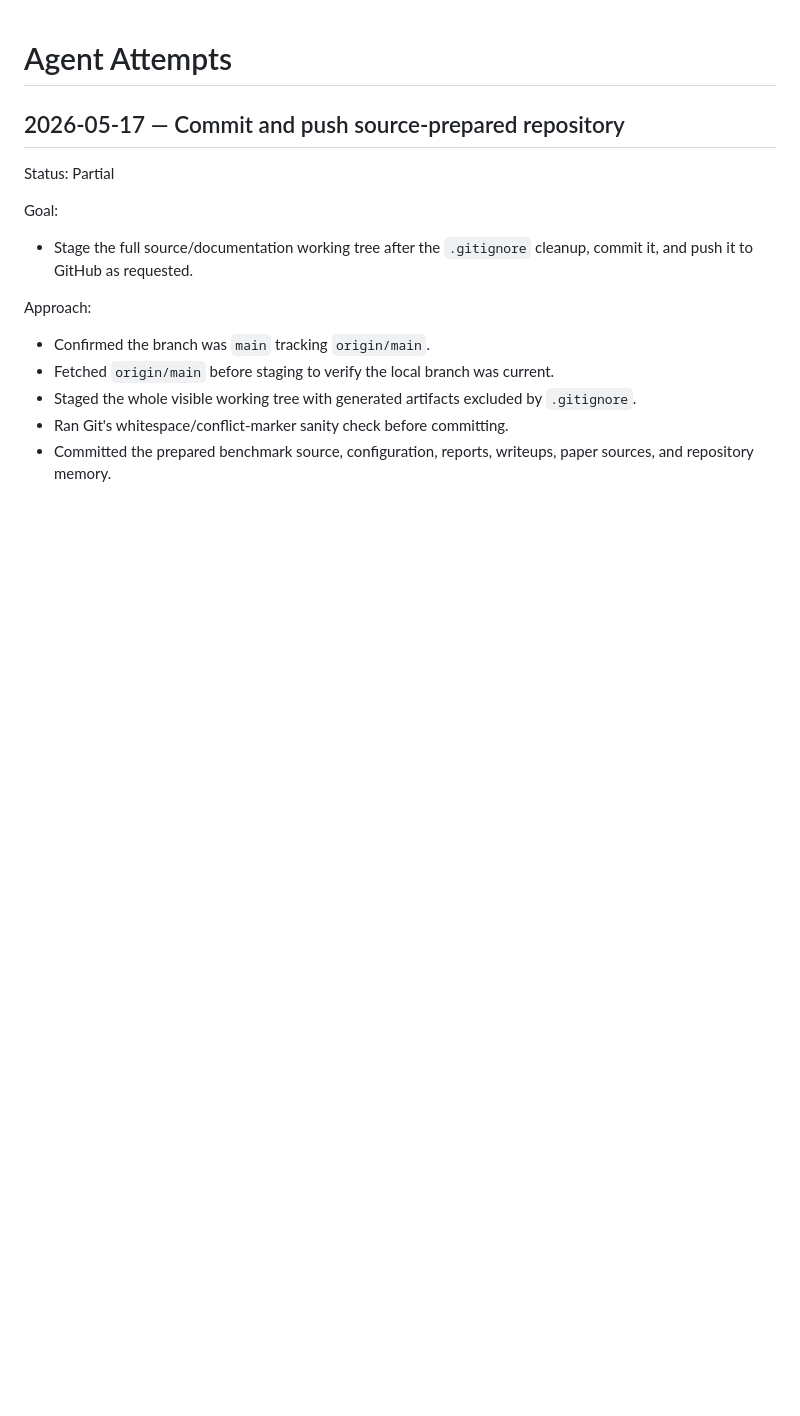
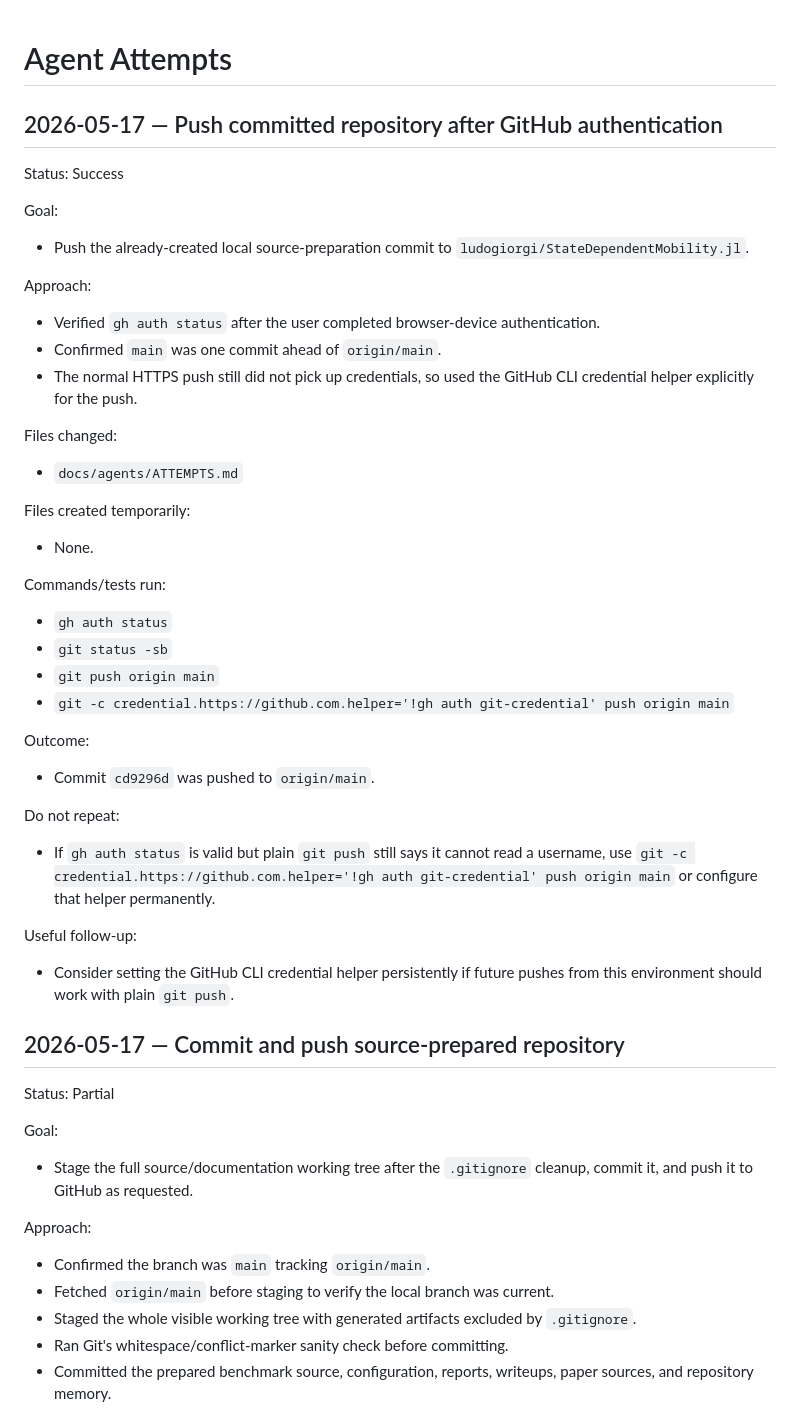
Before and after one commit to ludogiorgi/StateDependentMobility.jl, a Markdown page: docs/agents/ATTEMPTS.md, the part around the change. GitHub-like rendering; blank space fills up the shorter version.

Commit message:
Record successful GitHub push

```diff
--- a/docs/agents/ATTEMPTS.md
+++ b/docs/agents/ATTEMPTS.md
@@ -1,4 +1,43 @@
 # Agent Attempts
+
+## 2026-05-17 — Push committed repository after GitHub authentication
+
+Status: Success
+
+Goal:
+- Push the already-created local source-preparation commit to
+  `ludogiorgi/StateDependentMobility.jl`.
+
+Approach:
+- Verified `gh auth status` after the user completed browser-device
+  authentication.
+- Confirmed `main` was one commit ahead of `origin/main`.
+- The normal HTTPS push still did not pick up credentials, so used the GitHub
+  CLI credential helper explicitly for the push.
+
+Files changed:
+- `docs/agents/ATTEMPTS.md`
+
+Files created temporarily:
+- None.
+
+Commands/tests run:
+- `gh auth status`
+- `git status -sb`
+- `git push origin main`
+- `git -c credential.https://github.com.helper='!gh auth git-credential' push origin main`
+
+Outcome:
+- Commit `cd9296d` was pushed to `origin/main`.
+
+Do not repeat:
+- If `gh auth status` is valid but plain `git push` still says it cannot read a
+  username, use `git -c credential.https://github.com.helper='!gh auth git-credential' push origin main`
+  or configure that helper permanently.
+
+Useful follow-up:
+- Consider setting the GitHub CLI credential helper persistently if future
+  pushes from this environment should work with plain `git push`.
 
 ## 2026-05-17 — Commit and push source-prepared repository
 
```
